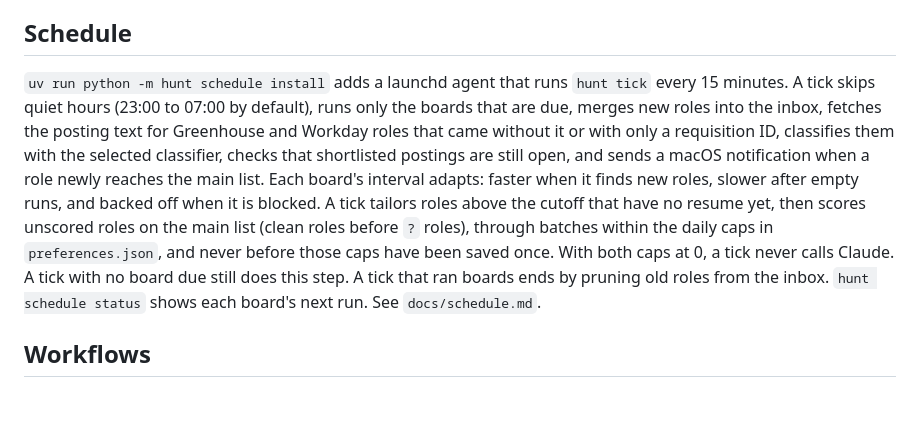
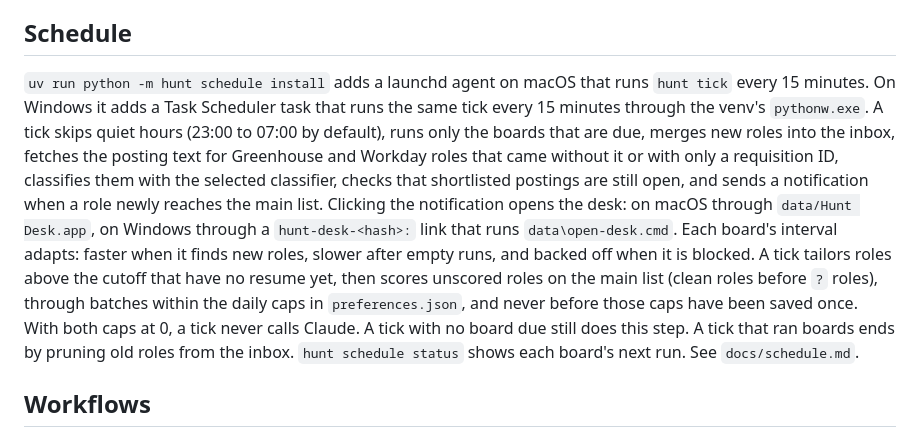
Before and after one commit to symaticvisuals/hunt-desk, a Markdown page: CLAUDE.md, the part around one of its changes. Rendered like a GitHub page; blank space fills up the shorter version.

```diff
--- a/CLAUDE.md
+++ b/CLAUDE.md
@@ -44,7 +44,7 @@ Location is not a score by itself. `search.json` already decided whether the row
 
 ## Schedule
 
-`uv run python -m hunt schedule install` adds a launchd agent that runs `hunt tick` every 15 minutes. A tick skips quiet hours (23:00 to 07:00 by default), runs only the boards that are due, merges new roles into the inbox, fetches the posting text for Greenhouse and Workday roles that came without it or with only a requisition ID, classifies them with the selected classifier, checks that shortlisted postings are still open, and sends a macOS notification when a role newly reaches the main list. Each board's interval adapts: faster when it finds new roles, slower after empty runs, and backed off when it is blocked. A tick tailors roles above the cutoff that have no resume yet, then scores unscored roles on the main list (clean roles before `?` roles), through batches within the daily caps in `preferences.json`, and never before those caps have been saved once. With both caps at 0, a tick never calls Claude. A tick with no board due still does this step. A tick that ran boards ends by pruning old roles from the inbox. `hunt schedule status` shows each board's next run. See `docs/schedule.md`.
+`uv run python -m hunt schedule install` adds a launchd agent on macOS that runs `hunt tick` every 15 minutes. On Windows it adds a Task Scheduler task that runs the same tick every 15 minutes through the venv's `pythonw.exe`. A tick skips quiet hours (23:00 to 07:00 by default), runs only the boards that are due, merges new roles into the inbox, fetches the posting text for Greenhouse and Workday roles that came without it or with only a requisition ID, classifies them with the selected classifier, checks that shortlisted postings are still open, and sends a notification when a role newly reaches the main list. Clicking the notification opens the desk: on macOS through `data/Hunt Desk.app`, on Windows through a `hunt-desk-<hash>:` link that runs `data\open-desk.cmd`. Each board's interval adapts: faster when it finds new roles, slower after empty runs, and backed off when it is blocked. A tick tailors roles above the cutoff that have no resume yet, then scores unscored roles on the main list (clean roles before `?` roles), through batches within the daily caps in `preferences.json`, and never before those caps have been saved once. With both caps at 0, a tick never calls Claude. A tick with no board due still does this step. A tick that ran boards ends by pruning old roles from the inbox. `hunt schedule status` shows each board's next run. See `docs/schedule.md`.
 
 ## Workflows
 
```
Also changed, not shown: other parts of CLAUDE.md (+1 -1 lines), README.md (+14 -6 lines), docs/schedule.md (+18 -4 lines).
